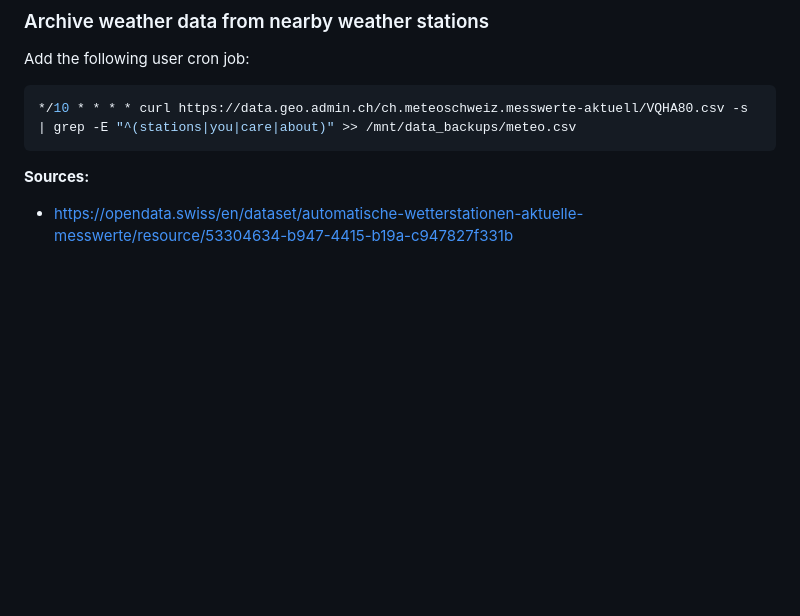
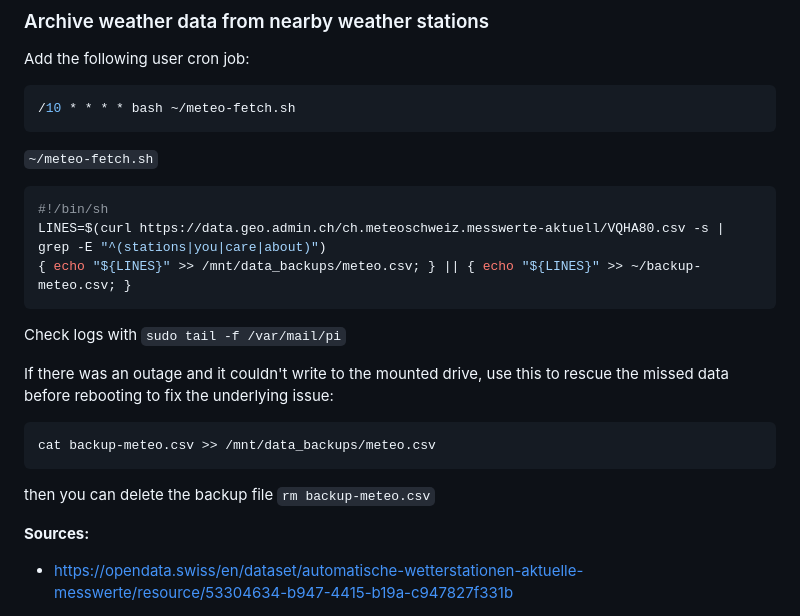
Before and after one commit to Joelius300/HeatingDataMonitor, a Markdown page: SETUP.md, the part around the change. Rendered like a GitHub page; blank space fills up the shorter version.

Commit message:
outage resilient meteo backup

````diff
--- a/SETUP.md
+++ b/SETUP.md
@@ -137,8 +137,25 @@ $NAS_HOST:$MOUNT_PATH $BACKUP_FOLDER nfs defaults 0 0
 Add the following user cron job:
 
 ```bash
-*/10 * * * * curl https://data.geo.admin.ch/ch.meteoschweiz.messwerte-aktuell/VQHA80.csv -s | grep -E "^(stations|you|care|about)" >> /mnt/data_backups/meteo.csv
+/10 * * * * bash ~/meteo-fetch.sh
 ```
+
+`~/meteo-fetch.sh`
+```bash
+#!/bin/sh
+LINES=$(curl https://data.geo.admin.ch/ch.meteoschweiz.messwerte-aktuell/VQHA80.csv -s | grep -E "^(stations|you|care|about)")
+{ echo "${LINES}" >> /mnt/data_backups/meteo.csv; } || { echo "${LINES}" >> ~/backup-meteo.csv; }
+```
+
+Check logs with `sudo tail -f /var/mail/pi`
+
+If there was an outage and it couldn't write to the mounted drive, use this to rescue the missed data before rebooting to fix the underlying issue:
+
+```bash
+cat backup-meteo.csv >> /mnt/data_backups/meteo.csv
+```
+
+then you can delete the backup file `rm backup-meteo.csv`
 
 **Sources:**
 
````
